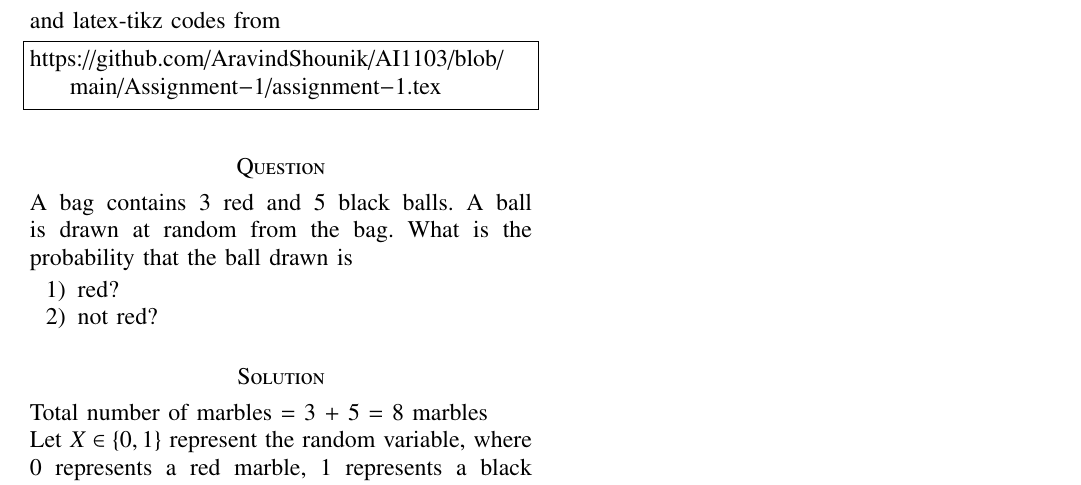
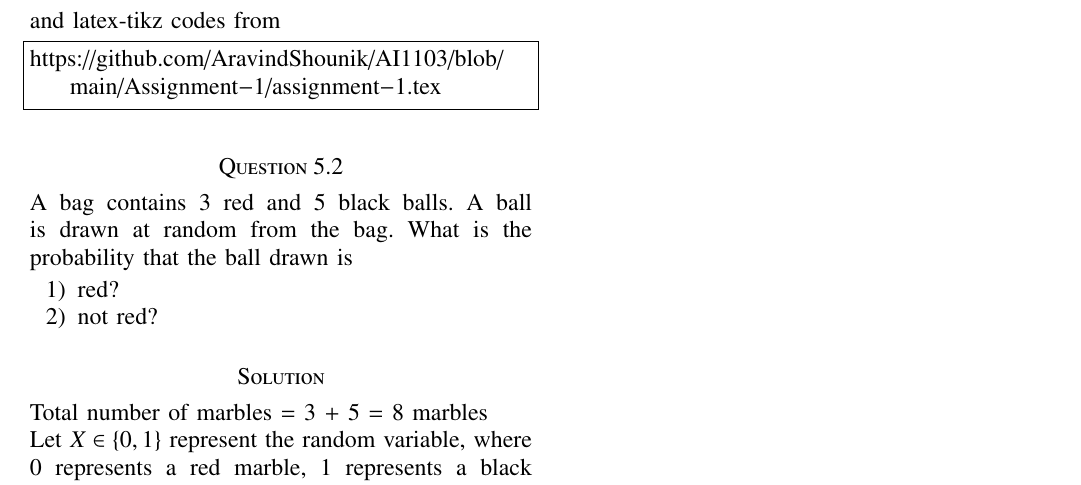
Before and after one commit to AravindShounik/AI1103, a LaTeX problem sheet (Assignment-1/assignment-1.tex): part of the page, cut so that both start at the same text. Compiled offline with pdfLaTeX.

Commit message:
Update assignment-1.tex

```diff
--- a/Assignment-1/assignment-1.tex
+++ b/Assignment-1/assignment-1.tex
@@ -132,7 +132,7 @@ and latex-tikz codes from
 \begin{lstlisting}
 https://github.com/AravindShounik/AI1103/blob/main/Assignment-1/assignment-1.tex
 \end{lstlisting}
-\section*{Question}
+\section*{Question 5.2}
 A bag contains 3 red and 5 black balls. A ball is drawn at random from the bag. What is the probability that the ball drawn is
 \begin{enumerate}
     \item red?
```
